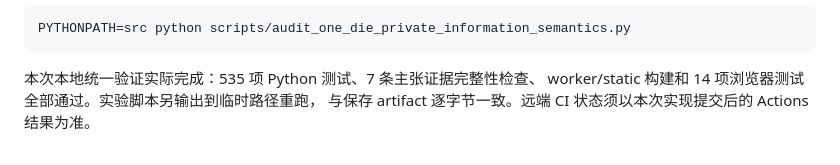
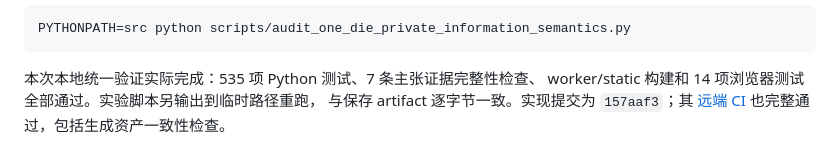
Before and after one commit to Y36366363/Asymmetric_Information_Puzzles, a Markdown page: research/academic_m1a_one_die_semantic_update_2026-10-16.md, the part around the change. GitHub-like rendering.

Commit message:
Record successful semantic audit verification

```diff
--- a/research/academic_m1a_one_die_semantic_update_2026-10-16.md
+++ b/research/academic_m1a_one_die_semantic_update_2026-10-16.md
@@ -99,4 +99,6 @@ PYTHONPATH=src python scripts/audit_one_die_private_information_semantics.py
 
 本次本地统一验证实际完成：535 项 Python 测试、7 条主张证据完整性检查、
 worker/static 构建和 14 项浏览器测试全部通过。实验脚本另输出到临时路径重跑，
-与保存 artifact 逐字节一致。远端 CI 状态须以本次实现提交后的 Actions 结果为准。
+与保存 artifact 逐字节一致。实现提交为 `157aaf3`；其
+[远端 CI](https://github.com/Y36366363/Asymmetric_Information_Puzzles/actions/runs/38955750826)
+也完整通过，包括生成资产一致性检查。
```
Also changed, not shown: research/academic_direction_and_audit_2026-10-15.md (+2 -2 lines).
